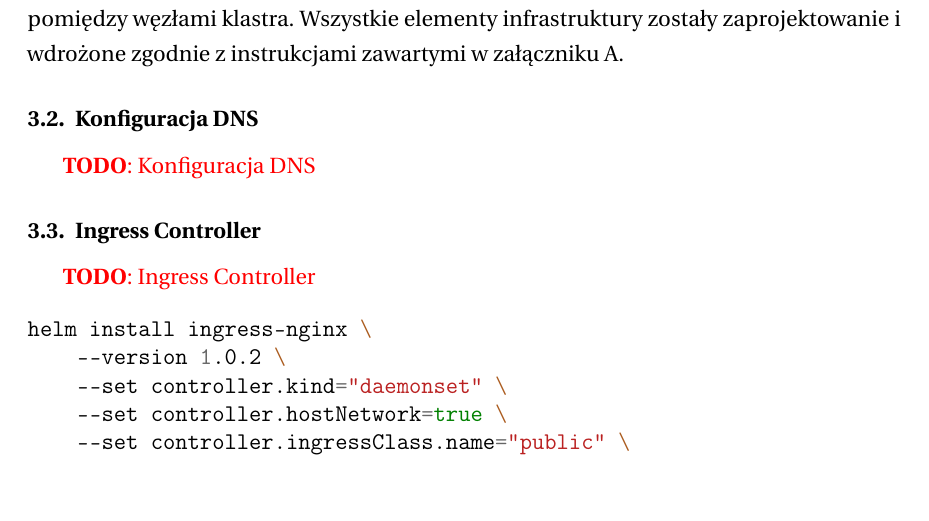
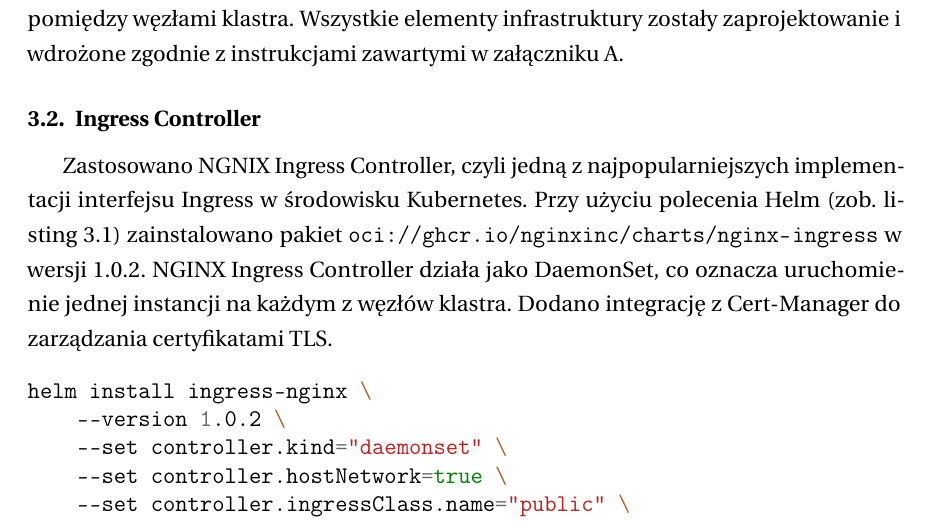
Before and after one commit to tulski-thesis/thesis, a LaTeX thesis (main.tex, which reads tex/projekt-platformy.tex): part of page 9 of 30, cut so that both start at the same text, the shorter picture padded with empty space. Compiled offline with pdfLaTeX.

Commit message:
nginx ingress controller, dns

```diff
--- a/tex/projekt-platformy.tex
+++ b/tex/projekt-platformy.tex
@@ -23,13 +23,12 @@
 W skład infrastruktury wchodzi również Network Load Balancer, który dystrybuuje ruch sieciowego pomiędzy węzłami klastra.
 Wszystkie elementy infrastruktury zostały zaprojektowanie i wdrożone zgodnie z instrukcjami zawartymi w załączniku~\ref{sec:instrukcja-stworzenia-klastra-kubernetes}.
 
-\subsection{Konfiguracja DNS}\label{subsec:konfiguracja-dns}
-
-\todo{Konfiguracja DNS}
-
 \subsection{Ingress Controller}\label{subsec:ingress-controller}
 
-\todo{Ingress Controller}
+Zastosowano NGNIX Ingress Controller, czyli jedną z najpopularniejszych implementacji interfejsu Ingress w środowisku Kubernetes.
+Przy użyciu polecenia Helm (zob. listing~\ref{lst:helm-install-ingress-controller}) zainstalowano pakiet \url{oci://ghcr.io/nginxinc/charts/nginx-ingress} w wersji 1.0.2.
+NGINX Ingress Controller działa jako DaemonSet, co oznacza uruchomienie jednej instancji na każdym z węzłów klastra.
+Dodano integrację z Cert-Manager do zarządzania certyfikatami TLS\@.
 
 \begin{listing}[H]
     \begin{minted}{bash}
```
Also changed, not shown: img/dns-tulski-com.jpg (added), tex/projekt-platformy.tex (13 more changed lines).
